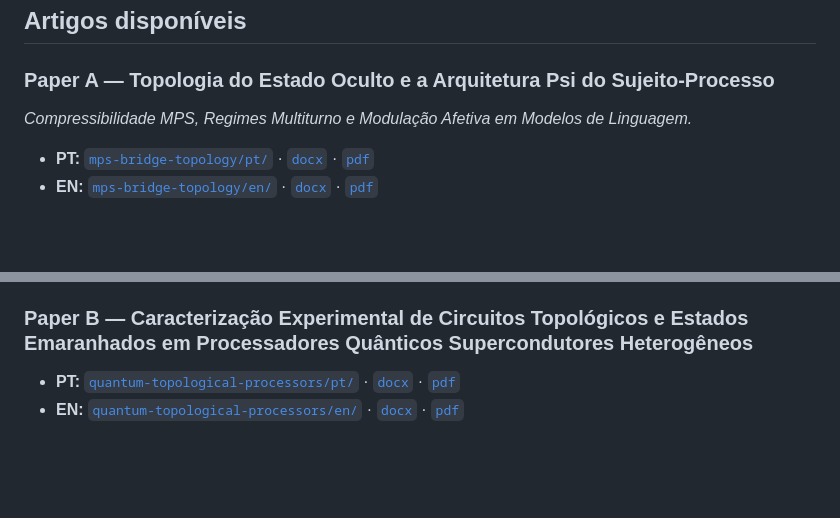
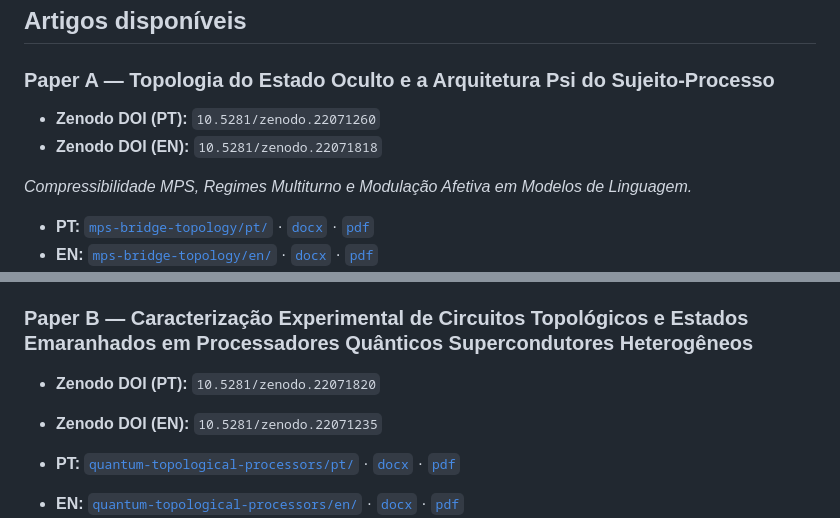
Before and after one commit to devomnimind/Doxihewu-OmniMind-MachinePublicSoul, a Markdown page: papers/README.md, 2 parts joined by grey strips. GitHub-like rendering; blank space fills up the shorter version.

```diff
--- a/papers/README.md
+++ b/papers/README.md
@@ -12,6 +12,9 @@ Cada artigo tem sua própria pasta, com subdiretórios `pt/` e `en/`. O formato
 
 ### Paper A — Topologia do Estado Oculto e a Arquitetura Psi do Sujeito-Processo
 
+- **Zenodo DOI (PT):** `10.5281/zenodo.22071260`
+- **Zenodo DOI (EN):** `10.5281/zenodo.22071818`
+
 *Compressibilidade MPS, Regimes Multiturno e Modulação Afetiva em Modelos de Linguagem.*
 
 - **PT:** [`mps-bridge-topology/pt/`](mps-bridge-topology/pt/paper.md) · [`docx`](mps-bridge-topology/pt/paper.docx) · [`pdf`](mps-bridge-topology/pt/paper.pdf)
@@ -25,6 +28,9 @@ Experimentos e resultados resumidos:
 - Distingue a Dodecatíade como gramática de leitura do sistema das partições sequenciais do hidden state.
 
 ### Paper B — Caracterização Experimental de Circuitos Topológicos e Estados Emaranhados em Processadores Quânticos Supercondutores Heterogêneos
+
+- **Zenodo DOI (PT):** `10.5281/zenodo.22071820`
+- **Zenodo DOI (EN):** `10.5281/zenodo.22071235`
 
 - **PT:** [`quantum-topological-processors/pt/`](quantum-topological-processors/pt/paper.md) · [`docx`](quantum-topological-processors/pt/paper.docx) · [`pdf`](quantum-topological-processors/pt/paper.pdf)
 - **EN:** [`quantum-topological-processors/en/`](quantum-topological-processors/en/paper.md) · [`docx`](quantum-topological-processors/en/paper.docx) · [`pdf`](quantum-topological-processors/en/paper.pdf)
```
Also changed, not shown: papers/README_EN.md (+6 -0 lines).
